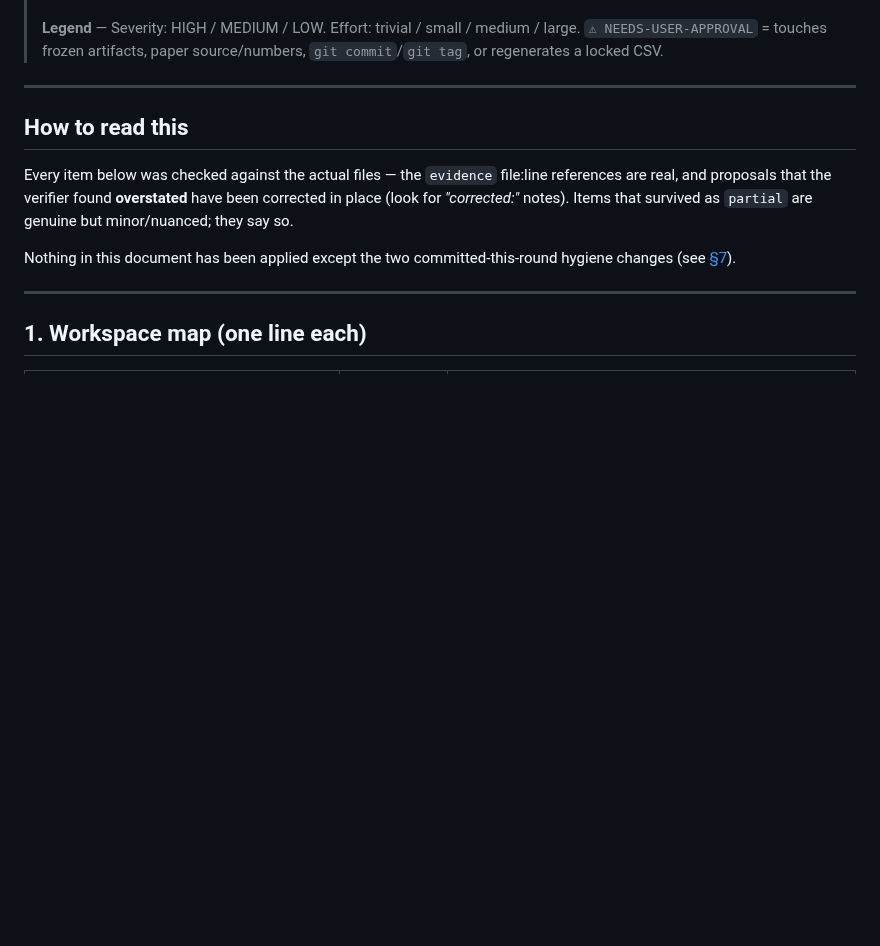
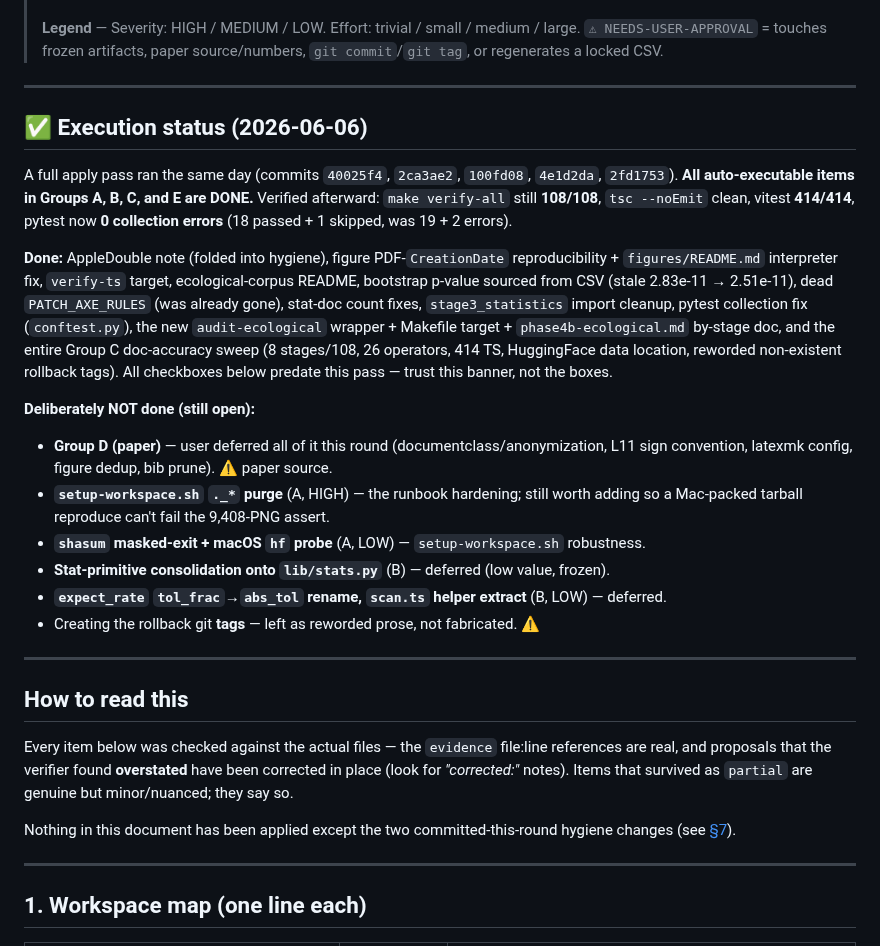
Before and after one commit to Alex-jjh/ai-agent-accessibility, a Markdown page: docs/improvement-menu.md, the part around the change. Rendered like a GitHub page; blank space fills up the shorter version.

Commit message:
docs: record 2026-06-06 apply pass in improvement-menu status banner

```diff
--- a/docs/improvement-menu.md
+++ b/docs/improvement-menu.md
@@ -13,6 +13,36 @@
 > **Legend** — Severity: HIGH / MEDIUM / LOW. Effort: trivial / small / medium / large.
 > `⚠ NEEDS-USER-APPROVAL` = touches frozen artifacts, paper source/numbers,
 > `git commit`/`git tag`, or regenerates a locked CSV.
+
+---
+
+## ✅ Execution status (2026-06-06)
+
+A full apply pass ran the same day (commits `40025f4`, `2ca3ae2`, `100fd08`,
+`4e1d2da`, `2fd1753`). **All auto-executable items in Groups A, B, C, and E are
+DONE.** Verified afterward: `make verify-all` still **108/108**, `tsc --noEmit`
+clean, vitest **414/414**, pytest now **0 collection errors** (18 passed + 1
+skipped, was 19 + 2 errors).
+
+**Done:** AppleDouble note (folded into hygiene), figure PDF-`CreationDate`
+reproducibility + `figures/README.md` interpreter fix, `verify-ts` target,
+ecological-corpus README, bootstrap p-value sourced from CSV (stale 2.83e-11 →
+2.51e-11), dead `PATCH_AXE_RULES` (was already gone), stat-doc count fixes,
+`stage3_statistics` import cleanup, pytest collection fix (`conftest.py`), the
+new `audit-ecological` wrapper + Makefile target + `phase4b-ecological.md`
+by-stage doc, and the entire Group C doc-accuracy sweep (8 stages/108, 26
+operators, 414 TS, HuggingFace data location, reworded non-existent rollback
+tags). All checkboxes below predate this pass — trust this banner, not the boxes.
+
+**Deliberately NOT done (still open):**
+- **Group D (paper)** — user deferred all of it this round (documentclass/anonymization,
+  L11 sign convention, latexmk config, figure dedup, bib prune). ⚠ paper source.
+- **`setup-workspace.sh` `._*` purge** (A, HIGH) — the runbook hardening; still worth
+  adding so a Mac-packed tarball reproduce can't fail the 9,408-PNG assert.
+- **`shasum` masked-exit + macOS `hf` probe** (A, LOW) — `setup-workspace.sh` robustness.
+- **Stat-primitive consolidation onto `lib/stats.py`** (B) — deferred (low value, frozen).
+- **`expect_rate` `tol_frac`→`abs_tol` rename, `scan.ts` helper extract** (B, LOW) — deferred.
+- Creating the rollback git **tags** — left as reworded prose, not fabricated. ⚠
 
 ---
 
```
